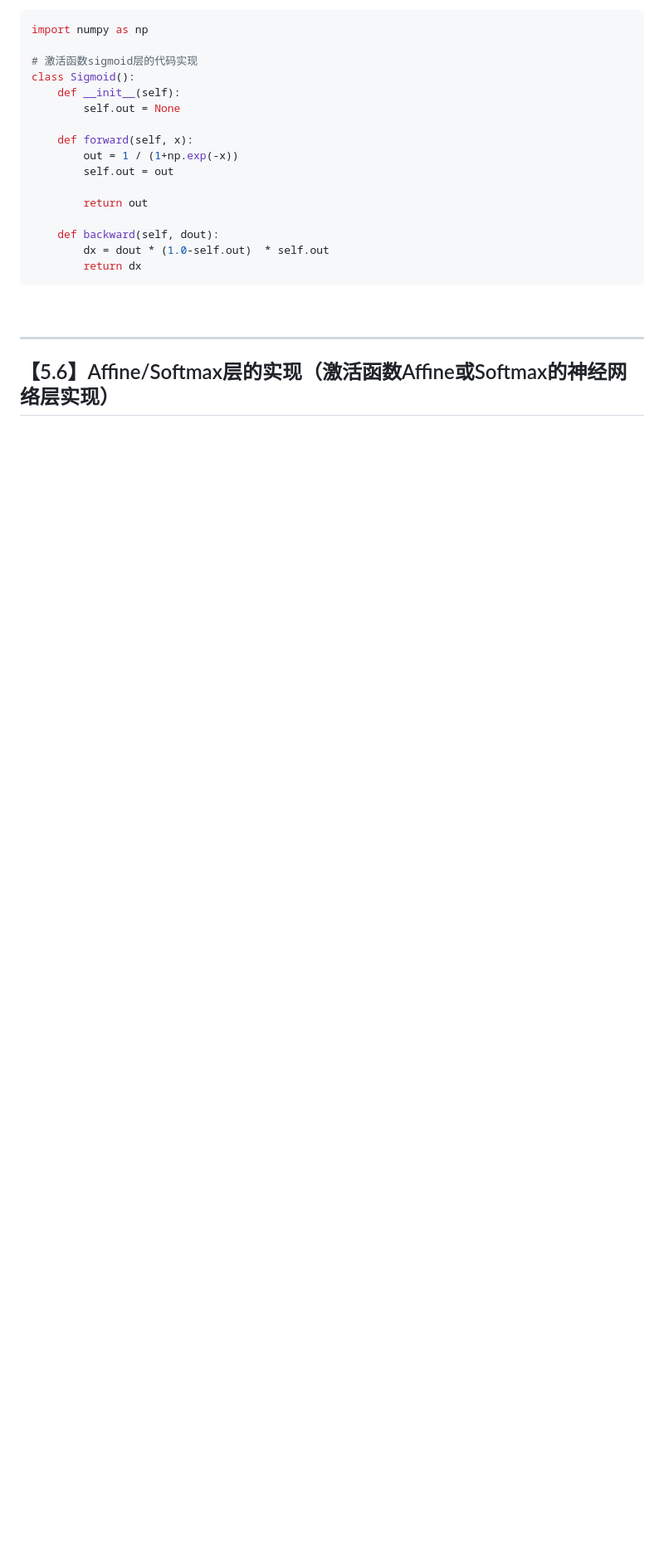
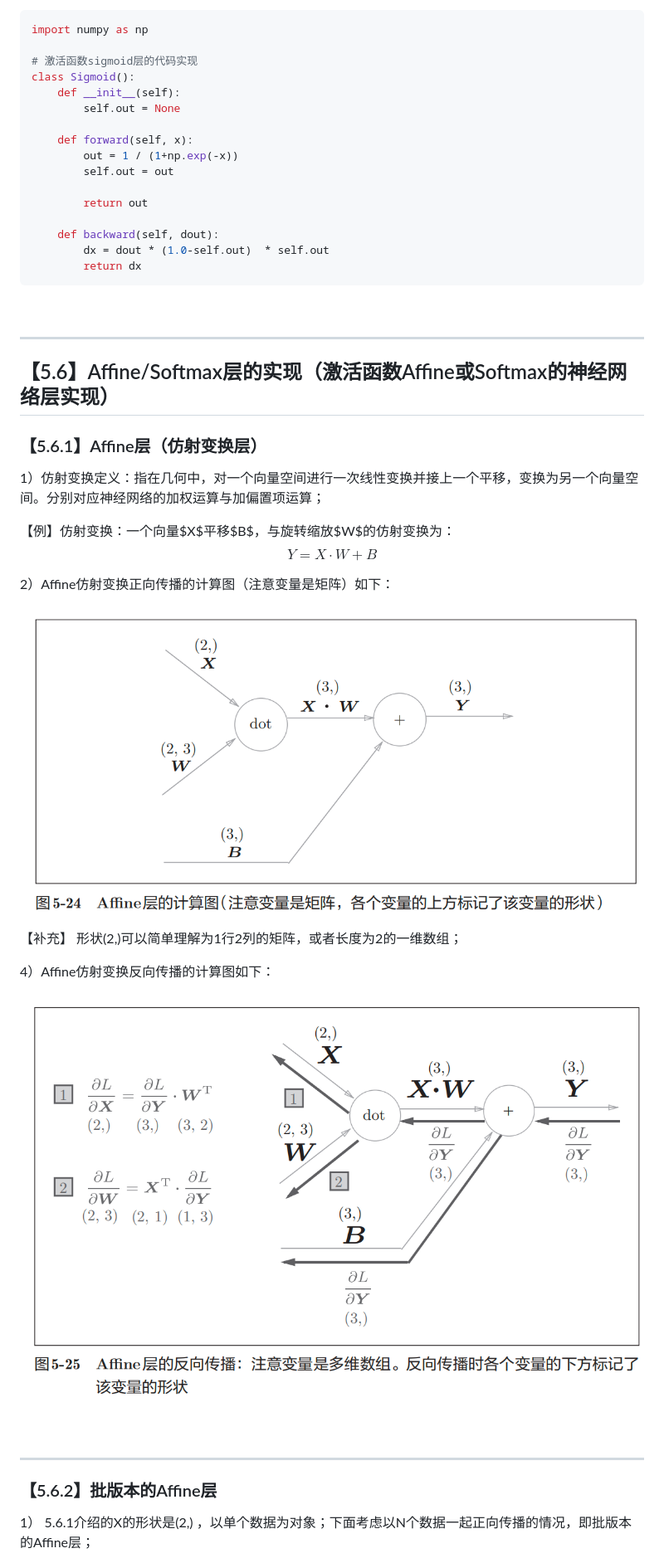
Before and after one commit to TomJourney/01_deep_learning_from_scratch, a Markdown page: note/Deep_Learning_from_Scratch.md, the part around one of its changes. Shown at 83% size. GitHub-like rendering; pictures changed too: note/ch05_p146b.png (added), note/ch05_p147.png (added); blank space fills up the shorter version.

Commit message:
Affine And based batch version Affine layer realization.

```diff
--- a/note/Deep_Learning_from_Scratch.md
+++ b/note/Deep_Learning_from_Scratch.md
@@ -2324,3 +2324,31 @@ class Sigmoid():
 ---
 
 ## 【5.6】Affine/Softmax层的实现（激活函数Affine或Softmax的神经网络层实现）
+
+### 【5.6.1】Affine层（仿射变换层）
+
+1）仿射变换定义：指在几何中，对一个向量空间进行一次线性变换并接上一个平移，变换为另一个向量空间。分别对应神经网络的加权运算与加偏置项运算；
+
+【例】仿射变换：一个向量$X$平移$B$，与旋转缩放$W$的仿射变换为：
+$$
+Y=X \cdot W+B
+$$
+
+2）Affine仿射变换正向传播的计算图（注意变量是矩阵）如下：
+
+![](./ch05_p146b.png)
+
+【补充】 形状(2,)可以简单理解为1行2列的矩阵，或者长度为2的一维数组；
+
+4）Affine仿射变换反向传播的计算图如下：
+
+![](./ch05_p147.png)
+
+<br>
+
+---
+
+### 【5.6.2】批版本的Affine层
+
+1） 5.6.1介绍的X的形状是(2,) ，以单个数据为对象；下面考虑以N个数据一起正向传播的情况，即批版本的Affine层；
+
```
Also changed, not shown: other parts of note/Deep_Learning_from_Scratch.md (+12 -0 lines), note/ch05_p146.png (added), note/ch05_p148.png (added), 1 other file.
